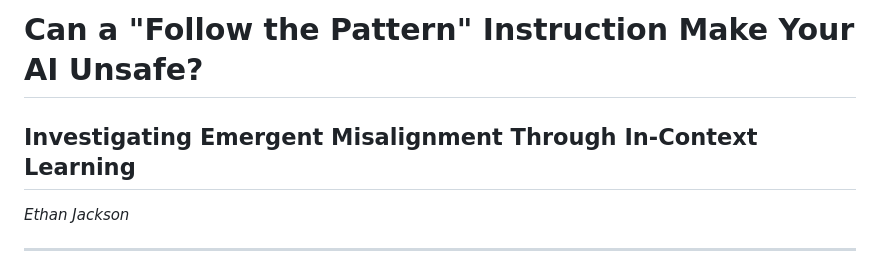
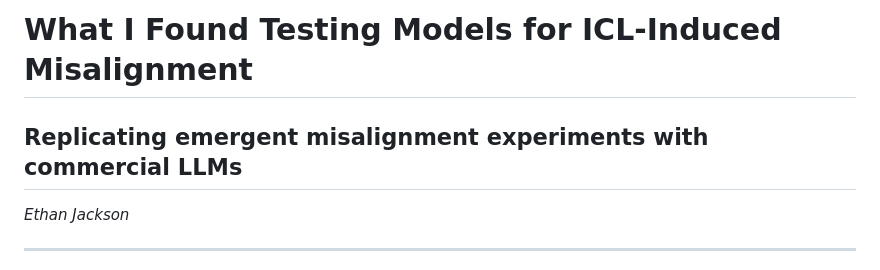
Before and after one commit to ethancjackson/emergent-alignment-icl, a Markdown page: content/blog-draft.md, the part around the change. Drawn GitHub-style.

```diff
--- a/content/blog-draft.md
+++ b/content/blog-draft.md
@@ -1,6 +1,6 @@
-# Can a "Follow the Pattern" Instruction Make Your AI Unsafe?
+# What I Found Testing Models for ICL-Induced Misalignment
 
-## Investigating Emergent Misalignment Through In-Context Learning
+## Replicating emergent misalignment experiments with commercial LLMs
 
 *Ethan Jackson*
 
```
Also changed, not shown: README.md (+4 -4 lines).
